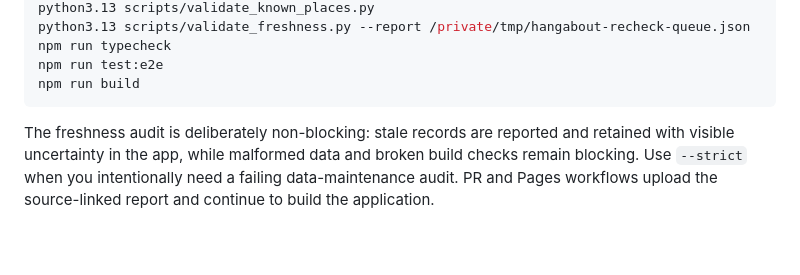
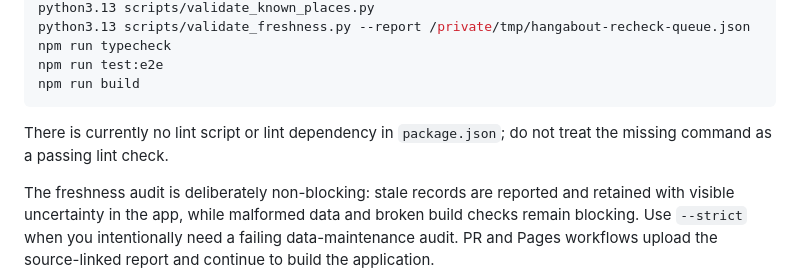
Before and after one commit to MusicOfScience/hangabout, a Markdown page: docs/LOCAL_DEVELOPMENT.md, the part around the change. Rendered like a GitHub page; blank space fills up the shorter version.

Commit message:
Document the unconfigured lint check

````diff
--- a/docs/LOCAL_DEVELOPMENT.md
+++ b/docs/LOCAL_DEVELOPMENT.md
@@ -45,6 +45,8 @@ npm run typecheck
 npm run test:e2e
 npm run build
 ```
+
+There is currently no lint script or lint dependency in `package.json`; do not treat the missing command as a passing lint check.
 
 The freshness audit is deliberately non-blocking: stale records are reported and retained with visible uncertainty in the app, while malformed data and broken build checks remain blocking. Use `--strict` when you intentionally need a failing data-maintenance audit. PR and Pages workflows upload the source-linked report and continue to build the application.
 
````
Also changed, not shown: docs/HANDOVER.md (+1 -0 lines).
